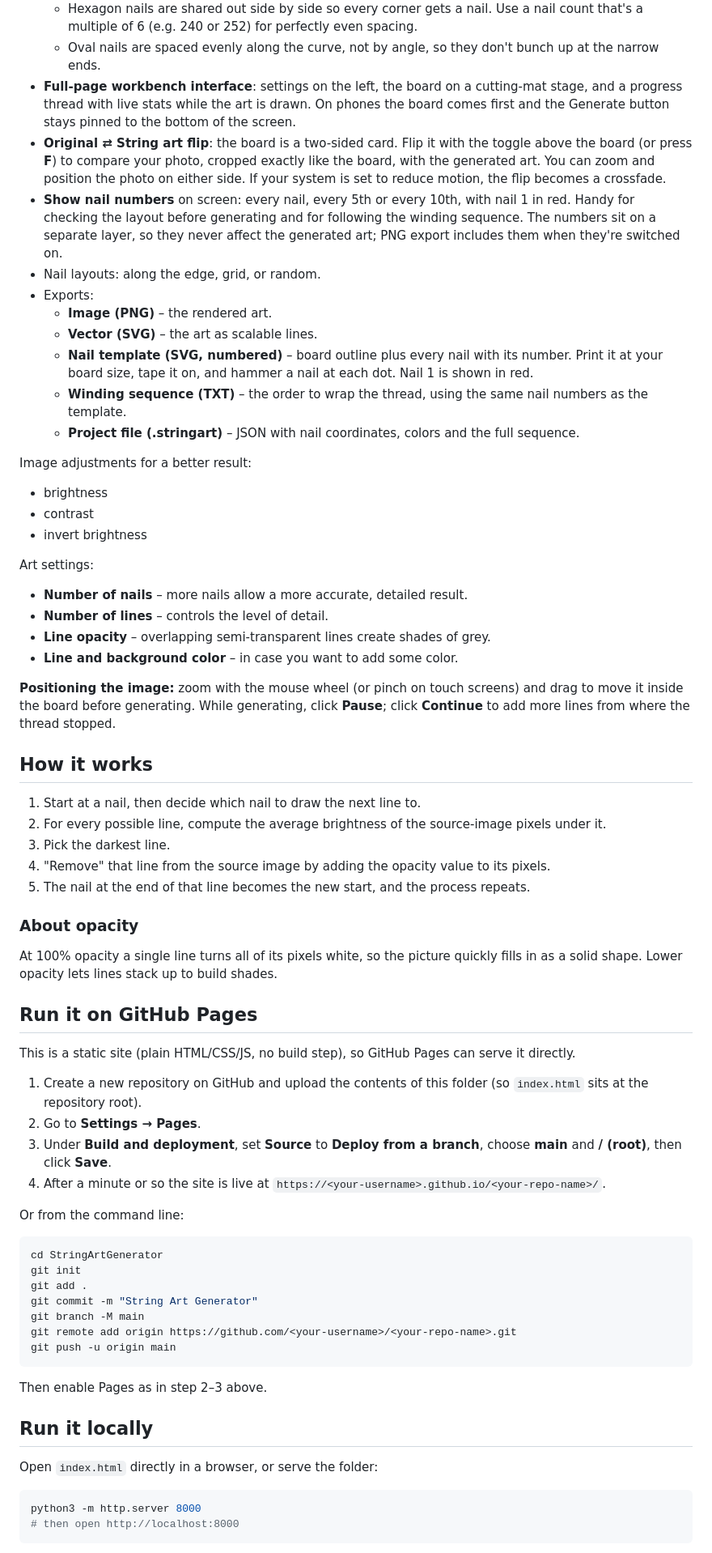
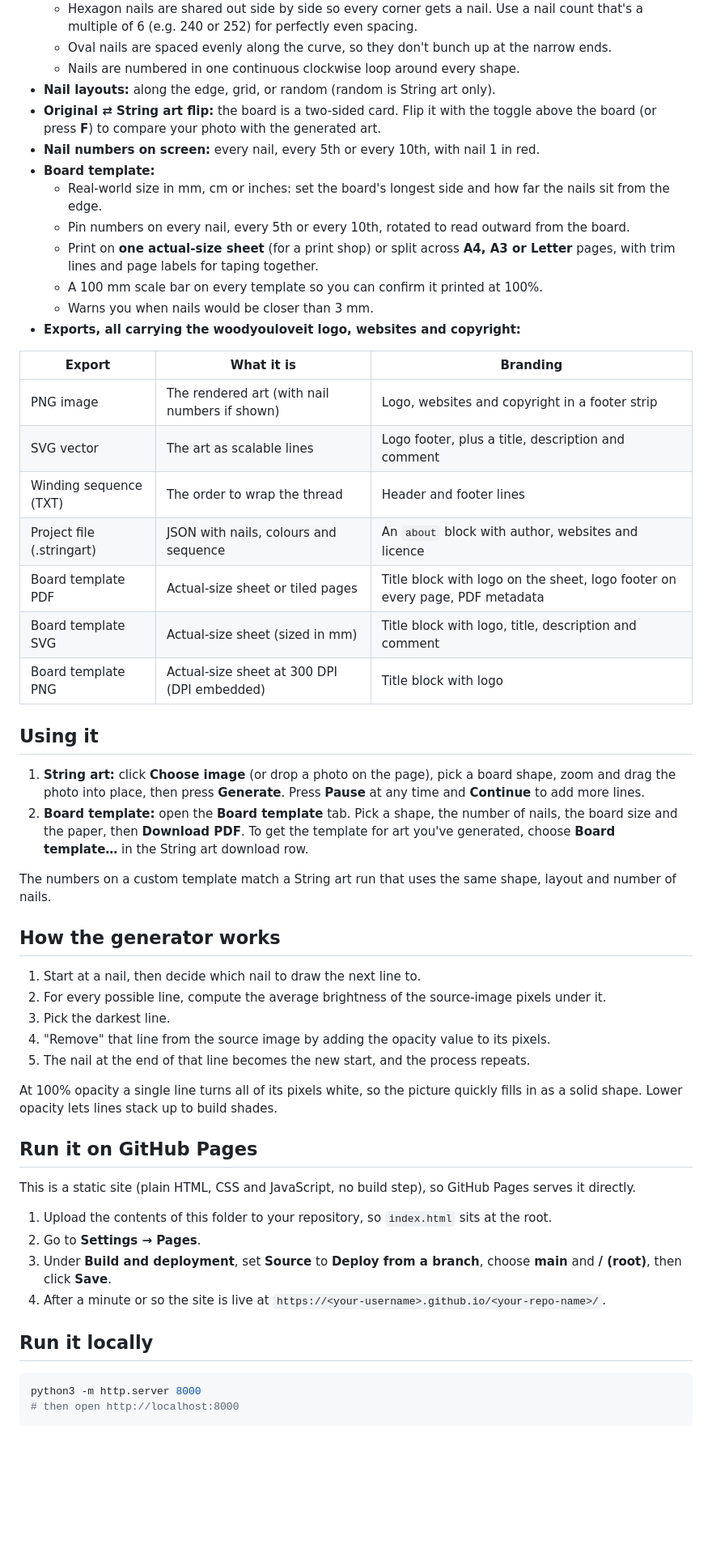
Before and after one commit to ChanchalSakardeQH/Custom-Base-Board-String-Art-Portrait-Webtool, a Markdown page: README.md, the part around one of its changes. Shown at 81% size. Drawn GitHub-style; blank space fills up the shorter version.

````diff
--- a/README.md
+++ b/README.md
@@ -13,32 +41,35 @@ Turn any photo into string art — right in your browser. Choose a circle, squar
   * Hexagon nails are shared out side by side so every corner gets a nail. Use a nail count that's a multiple of 6 (e.g. 240 or 252) for perfectly even spacing.
-  * Oval nails are spaced evenly along the curve, not by angle, so they don't bunch up at the narrow ends.
-* **Full-page workbench interface**: settings on the left, the board on a cutting-mat stage, and a progress thread with live stats while the art is drawn. On phones the board comes first and the Generate button stays pinned to the bottom of the screen.
-* **Original ⇄ String art flip**: the board is a two-sided card. Flip it with the toggle above the board (or press **F**) to compare your photo, cropped exactly like the board, with the generated art. You can zoom and position the photo on either side. If your system is set to reduce motion, the flip becomes a crossfade.
-* **Show nail numbers** on screen: every nail, every 5th or every 10th, with nail 1 in red. Handy for checking the layout before generating and for following the winding sequence. The numbers sit on a separate layer, so they never affect the generated art; PNG export includes them when they're switched on.
-* Nail layouts: along the edge, grid, or random.
-* Exports:
-  * **Image (PNG)** – the rendered art.
-  * **Vector (SVG)** – the art as scalable lines.
-  * **Nail template (SVG, numbered)** – board outline plus every nail with its number. Print it at your board size, tape it on, and hammer a nail at each dot. Nail 1 is shown in red.
-  * **Winding sequence (TXT)** – the order to wrap the thread, using the same nail numbers as the template.
-  * **Project file (.stringart)** – JSON with nail coordinates, colors and the full sequence.
+  * Oval nails are spaced evenly along the curve, so they don't bunch up at the narrow ends.
+  * Nails are numbered in one continuous clockwise loop around every shape.
+* **Nail layouts:** along the edge, grid, or random (random is String art only).
+* **Original ⇄ String art flip:** the board is a two-sided card. Flip it with the toggle above the board (or press **F**) to compare your photo with the generated art.
+* **Nail numbers on screen:** every nail, every 5th or every 10th, with nail 1 in red.
+* **Board template:**
+  * Real-world size in mm, cm or inches: set the board's longest side and how far the nails sit from the edge.
+  * Pin numbers on every nail, every 5th or every 10th, rotated to read outward from the board.
+  * Print on **one actual-size sheet** (for a print shop) or split across **A4, A3 or Letter** pages, with trim lines and page labels for taping together.
+  * A 100 mm scale bar on every template so you can confirm it printed at 100%.
+  * Warns you when nails would be closer than 3 mm.
+* **Exports, all carrying the woodyouloveit logo, websites and copyright:**
 
-Image adjustments for a better result:
+| Export | What it is | Branding |
+| --- | --- | --- |
+| PNG image | The rendered art (with nail numbers if shown) | Logo, websites and copyright in a footer strip |
+| SVG vector | The art as scalable lines | Logo footer, plus a title, description and comment |
+| Winding sequence (TXT) | The order to wrap the thread | Header and footer lines |
+| Project file (.stringart) | JSON with nails, colours and sequence | An `about` block with author, websites and licence |
+| Board template PDF | Actual-size sheet or tiled pages | Title block with logo on the sheet, logo footer on every page, PDF metadata |
+| Board template SVG | Actual-size sheet (sized in mm) | Title block with logo, title, description and comment |
+| Board template PNG | Actual-size sheet at 300 DPI (DPI embedded) | Title block with logo |
 
-* brightness
-* contrast
-* invert brightness
+## Using it
 
-Art settings:
+1. **String art:** click **Choose image** (or drop a photo on the page), pick a board shape, zoom and drag the photo into place, then press **Generate**. Press **Pause** at any time and **Continue** to add more lines.
+2. **Board template:** open the **Board template** tab. Pick a shape, the number of nails, the board size and the paper, then **Download PDF**. To get the template for art you've generated, choose **Board template…** in the String art download row.
 
-* **Number of nails** – more nails allow a more accurate, detailed result.
-* **Number of lines** – controls the level of detail.
-* **Line opacity** – overlapping semi-transparent lines create shades of grey.
-* **Line and background color** – in case you want to add some color.
+The numbers on a custom template match a String art run that uses the same shape, layout and number of nails.
 
-**Positioning the image:** zoom with the mouse wheel (or pinch on touch screens) and drag to move it inside the board before generating. While generating, click **Pause**; click **Continue** to add more lines from where the thread stopped.
-
-## How it works
+## How the generator works
 
 1. Start at a nail, then decide which nail to draw the next line to.
 2. For every possible line, compute the average brightness of the source-image pixels under it.
@@ -46,36 +77,18 @@ Art settings:
 4. "Remove" that line from the source image by adding the opacity value to its pixels.
 5. The nail at the end of that line becomes the new start, and the process repeats.
 
-### About opacity
-
 At 100% opacity a single line turns all of its pixels white, so the picture quickly fills in as a solid shape. Lower opacity lets lines stack up to build shades.
 
 ## Run it on GitHub Pages
 
-This is a static site (plain HTML/CSS/JS, no build step), so GitHub Pages can serve it directly.
+This is a static site (plain HTML, CSS and JavaScript, no build step), so GitHub Pages serves it directly.
 
-1. Create a new repository on GitHub and upload the contents of this folder (so `index.html` sits at the repository root).
+1. Upload the contents of this folder to your repository, so `index.html` sits at the root.
 2. Go to **Settings → Pages**.
 3. Under **Build and deployment**, set **Source** to **Deploy from a branch**, choose **main** and **/ (root)**, then click **Save**.
 4. After a minute or so the site is live at `https://<your-username>.github.io/<your-repo-name>/`.
 
-Or from the command line:
-
-```bash
-cd StringArtGenerator
-git init
-git add .
-git commit -m "String Art Generator"
-git branch -M main
-git remote add origin https://github.com/<your-username>/<your-repo-name>.git
-git push -u origin main
-```
-
-Then enable Pages as in step 2–3 above.
-
 ## Run it locally
-
-Open `index.html` directly in a browser, or serve the folder:
 
 ```bash
 python3 -m http.server 8000
````
Also changed, not shown: other parts of README.md (+66 -6 lines), ChangeLog.md (added, +68 -0 lines), docs/logo.png (added), docs/screenshot-board-template.png (added), docs/screenshot-string-art.png (added), 14 other files.
